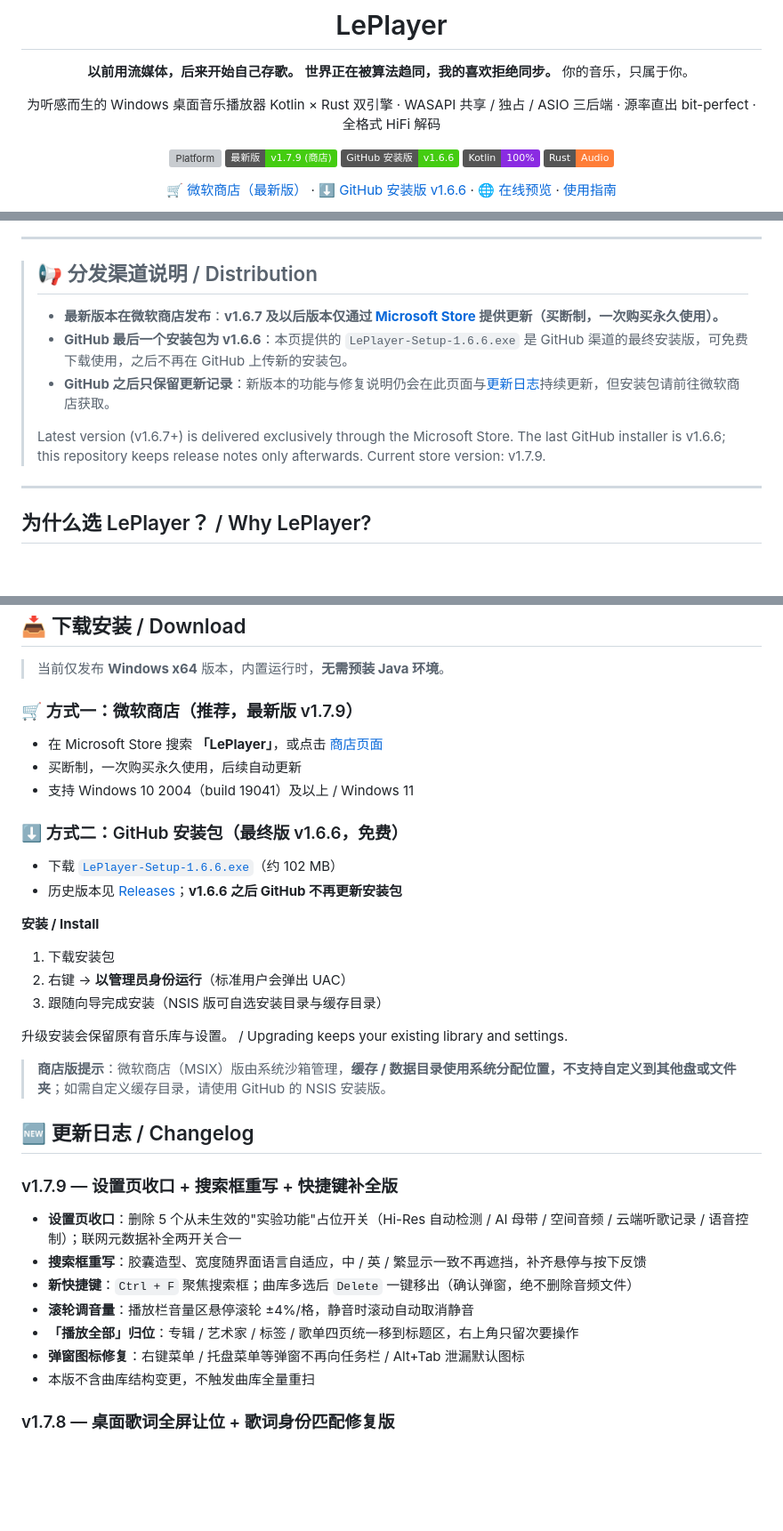
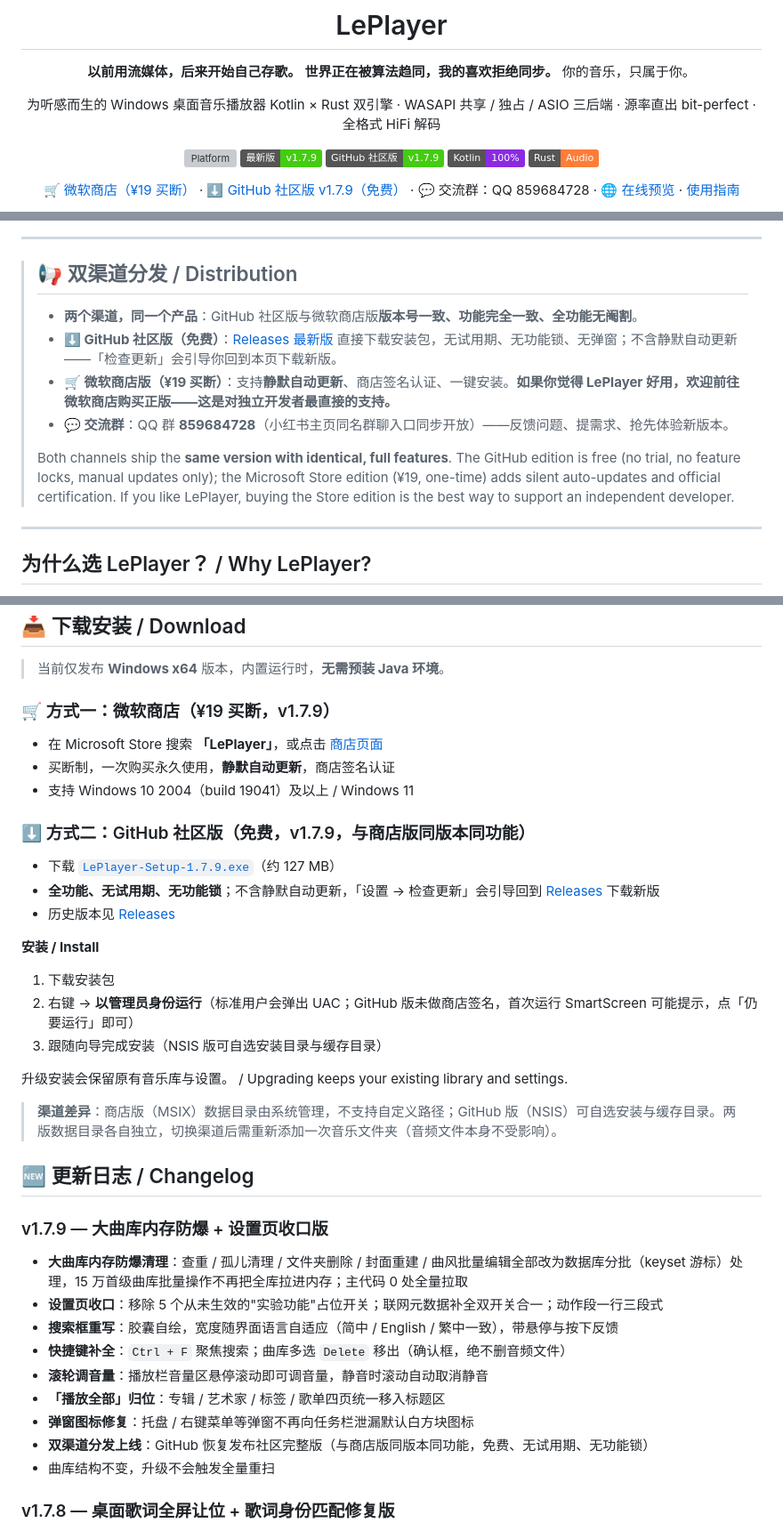
Before and after one commit to LePlayer-Studio/LePlayer, a Markdown page: README.md, 3 parts joined by grey strips. Shown at 89% size. Drawn GitHub-style; badges without logos; blank space fills up the shorter version; grey boxes are pictures that could not be loaded.

Commit message:
docs: README v1.7.9 — dual-channel distribution, demo GIF, QQ group

```diff
--- a/README.md
+++ b/README.md
@@ -12,10 +12,10 @@
 Kotlin × Rust 双引擎 · WASAPI 共享 / 独占 / ASIO 三后端 · 源率直出 bit-perfect · 全格式 HiFi 解码
 
 ![Platform](https://img.shields.io/badge/Platform-Windows%2010%2F11-blue)
-![Latest](https://img.shields.io/badge/最新版-v1.7.9%20(商店)-brightgreen)
-![GitHub](https://img.shields.io/badge/GitHub%20安装版-v1.6.6-success)
+![Latest](https://img.shields.io/badge/最新版-v1.7.9-brightgreen)
+![GitHub](https://img.shields.io/badge/GitHub%20社区版-v1.7.9-success)
 ![Kotlin](https://img.shields.io/badge/Kotlin-100%25-blueviolet)
 ![Rust](https://img.shields.io/badge/Rust-Audio-orange)
 
-[🛒 微软商店（最新版）](https://apps.microsoft.com/detail/9PDTB5PT4VR7) · [⬇️ GitHub 安装版 v1.6.6](https://github.com/LePlayer-Studio/LePlayer/releases/download/v1.6.6/LePlayer-Setup-1.6.6.exe) · [🌐 在线预览](https://leplayer-studio.github.io/LePlayer/) · [使用指南](https://leplayer-studio.github.io/LePlayer/guide.html)
+[🛒 微软商店（¥19 买断）](https://apps.microsoft.com/detail/9PDTB5PT4VR7) · [⬇️ GitHub 社区版 v1.7.9（免费）](https://github.com/LePlayer-Studio/LePlayer/releases/latest) · 💬 交流群：QQ 859684728 · [🌐 在线预览](https://leplayer-studio.github.io/LePlayer/) · [使用指南](https://leplayer-studio.github.io/LePlayer/guide.html)
 
@@ -25,13 +25,14 @@ Kotlin × Rust 双引擎 · WASAPI 共享 / 独占 / ASIO 三后端 · 源率直
 
 ---
 
-> ## 📢 分发渠道说明 / Distribution
+> ## 📢 双渠道分发 / Distribution
 >
-> - **最新版本在微软商店发布**：**v1.6.7 及以后版本仅通过 [Microsoft Store](https://apps.microsoft.com/detail/9PDTB5PT4VR7) 提供更新（买断制，一次购买永久使用）。**
-> - **GitHub 最后一个安装包为 v1.6.6**：本页提供的 `LePlayer-Setup-1.6.6.exe` 是 GitHub 渠道的最终安装版，可免费下载使用，之后不再在 GitHub 上传新的安装包。
-> - **GitHub 之后只保留更新记录**：新版本的功能与修复说明仍会在此页面与[更新日志](#-更新日志--changelog)持续更新，但安装包请前往微软商店获取。
+> - **两个渠道，同一个产品**：GitHub 社区版与微软商店版**版本号一致、功能完全一致、全功能无阉割**。
+> - **⬇️ GitHub 社区版（免费）**：[Releases 最新版](https://github.com/LePlayer-Studio/LePlayer/releases/latest) 直接下载安装包，无试用期、无功能锁、无弹窗；不含静默自动更新——「检查更新」会引导你回到本页下载新版。
+> - **🛒 微软商店版（¥19 买断）**：支持**静默自动更新**、商店签名认证、一键安装。**如果你觉得 LePlayer 好用，欢迎前往微软商店购买正版——这是对独立开发者最直接的支持。**
+> - **💬 交流群**：QQ 群 **859684728**（小红书主页同名群聊入口同步开放）——反馈问题、提需求、抢先体验新版本。
 >
-> Latest version (v1.6.7+) is delivered exclusively through the Microsoft Store. The last GitHub installer is v1.6.6; this repository keeps release notes only afterwards. Current store version: v1.7.9.
+> Both channels ship the **same version with identical, full features**. The GitHub edition is free (no trial, no feature locks, manual updates only); the Microsoft Store edition (¥19, one-time) adds silent auto-updates and official certification. If you like LePlayer, buying the Store edition is the best way to support an independent developer.
 
 ---
 
@@ -122,37 +132,40 @@ Kotlin 与 Rust 各展所长——UI 用 Kotlin 快速迭代，音频链路用 R
 
 > 当前仅发布 **Windows x64** 版本，内置运行时，**无需预装 Java 环境**。
 
-### 🛒 方式一：微软商店（推荐，最新版 v1.7.9）
+### 🛒 方式一：微软商店（¥19 买断，v1.7.9）
 
 - 在 Microsoft Store 搜索 **「LePlayer」**，或点击 [商店页面](https://apps.microsoft.com/detail/9PDTB5PT4VR7)
-- 买断制，一次购买永久使用，后续自动更新
+- 买断制，一次购买永久使用，**静默自动更新**，商店签名认证
 - 支持 Windows 10 2004（build 19041）及以上 / Windows 11
 
-### ⬇️ 方式二：GitHub 安装包（最终版 v1.6.6，免费）
+### ⬇️ 方式二：GitHub 社区版（免费，v1.7.9，与商店版同版本同功能）
 
-- 下载 [`LePlayer-Setup-1.6.6.exe`](https://github.com/LePlayer-Studio/LePlayer/releases/download/v1.6.6/LePlayer-Setup-1.6.6.exe)（约 102 MB）
-- 历史版本见 [Releases](https://github.com/LePlayer-Studio/LePlayer/releases)；**v1.6.6 之后 GitHub 不再更新安装包**
+- 下载 [`LePlayer-Setup-1.7.9.exe`](https://github.com/LePlayer-Studio/LePlayer/releases/latest)（约 127 MB）
+- **全功能、无试用期、无功能锁**；不含静默自动更新，「设置 → 检查更新」会引导回到 [Releases](https://github.com/LePlayer-Studio/LePlayer/releases) 下载新版
+- 历史版本见 [Releases](https://github.com/LePlayer-Studio/LePlayer/releases)
 
 **安装 / Install**
 
 1. 下载安装包
-2. 右键 → **以管理员身份运行**（标准用户会弹出 UAC）
+2. 右键 → **以管理员身份运行**（标准用户会弹出 UAC；GitHub 版未做商店签名，首次运行 SmartScreen 可能提示，点「仍要运行」即可）
 3. 跟随向导完成安装（NSIS 版可自选安装目录与缓存目录）
 
 升级安装会保留原有音乐库与设置。 / Upgrading keeps your existing library and settings.
 
-> **商店版提示**：微软商店（MSIX）版由系统沙箱管理，**缓存 / 数据目录使用系统分配位置，不支持自定义到其他盘或文件夹**；如需自定义缓存目录，请使用 GitHub 的 NSIS 安装版。
+> **渠道差异**：商店版（MSIX）数据目录由系统管理，不支持自定义路径；GitHub 版（NSIS）可自选安装与缓存目录。两版数据目录各自独立，切换渠道后需重新添加一次音乐文件夹（音频文件本身不受影响）。
 
 ## 🆕 更新日志 / Changelog
 
-### v1.7.9 — 设置页收口 + 搜索框重写 + 快捷键补全版
-- **设置页收口**：删除 5 个从未生效的"实验功能"占位开关（Hi-Res 自动检测 / AI 母带 / 空间音频 / 云端听歌记录 / 语音控制）；联网元数据补全两开关合一
-- **搜索框重写**：胶囊造型、宽度随界面语言自适应，中 / 英 / 繁显示一致不再遮挡，补齐悬停与按下反馈
-- **新快捷键**：`Ctrl + F` 聚焦搜索框；曲库多选后 `Delete` 一键移出（确认弹窗，绝不删除音频文件）
-- **滚轮调音量**：播放栏音量区悬停滚轮 ±4%/格，静音时滚动自动取消静音
-- **「播放全部」归位**：专辑 / 艺术家 / 标签 / 歌单四页统一移到标题区，右上角只留次要操作
-- **弹窗图标修复**：右键菜单 / 托盘菜单等弹窗不再向任务栏 / Alt+Tab 泄漏默认图标
-- 本版不含曲库结构变更，不触发曲库全量重扫
+### v1.7.9 — 大曲库内存防爆 + 设置页收口版
+- **大曲库内存防爆清理**：查重 / 孤儿清理 / 文件夹删除 / 封面重建 / 曲风批量编辑全部改为数据库分批（keyset 游标）处理，15 万首级曲库批量操作不再把全库拉进内存；主代码 0 处全量拉取
+- **设置页收口**：移除 5 个从未生效的"实验功能"占位开关；联网元数据补全双开关合一；动作段一行三段式
+- **搜索框重写**：胶囊自绘，宽度随界面语言自适应（简中 / English / 繁中一致），带悬停与按下反馈
+- **快捷键补全**：`Ctrl + F` 聚焦搜索；曲库多选 `Delete` 移出（确认框，绝不删音频文件）
+- **滚轮调音量**：播放栏音量区悬停滚动即可调音量，静音时滚动自动取消静音
+- **「播放全部」归位**：专辑 / 艺术家 / 标签 / 歌单四页统一移入标题区
+- **弹窗图标修复**：托盘 / 右键菜单等弹窗不再向任务栏泄漏默认白方块图标
+- **双渠道分发上线**：GitHub 恢复发布社区完整版（与商店版同版本同功能，免费、无试用期、无功能锁）
+- 曲库结构不变，升级不会触发全量重扫
 
 ### v1.7.8 — 桌面歌词全屏让位 + 歌词身份匹配修复版
 - **桌面歌词全屏 / 最大化让位五轮修订**：F11 网页全屏、Office 最大化后歌词正确让位；刷新桌面不再误隐藏；关闭全屏即时恢复；125% 缩放兼容
```
Also changed, not shown: other parts of README.md (+13 -2 lines).
